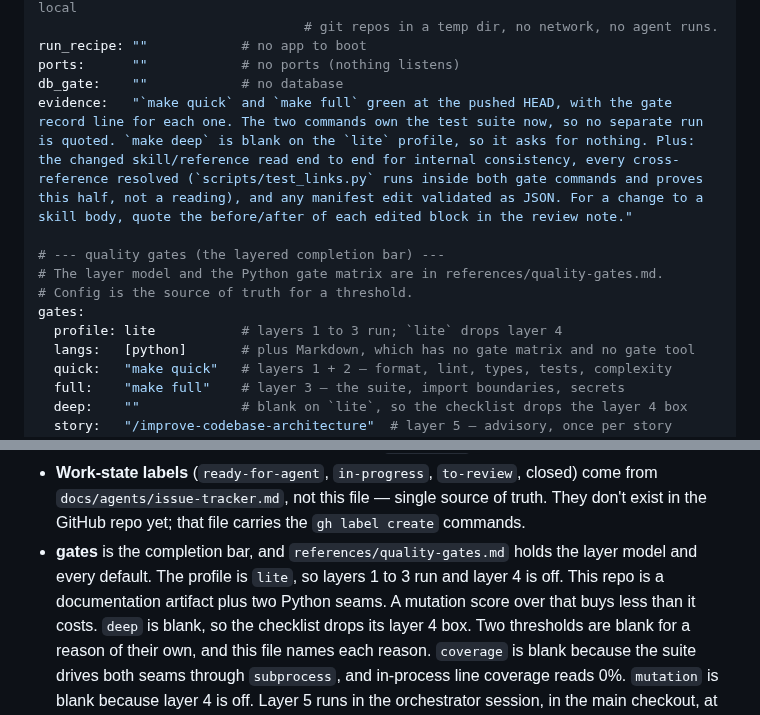
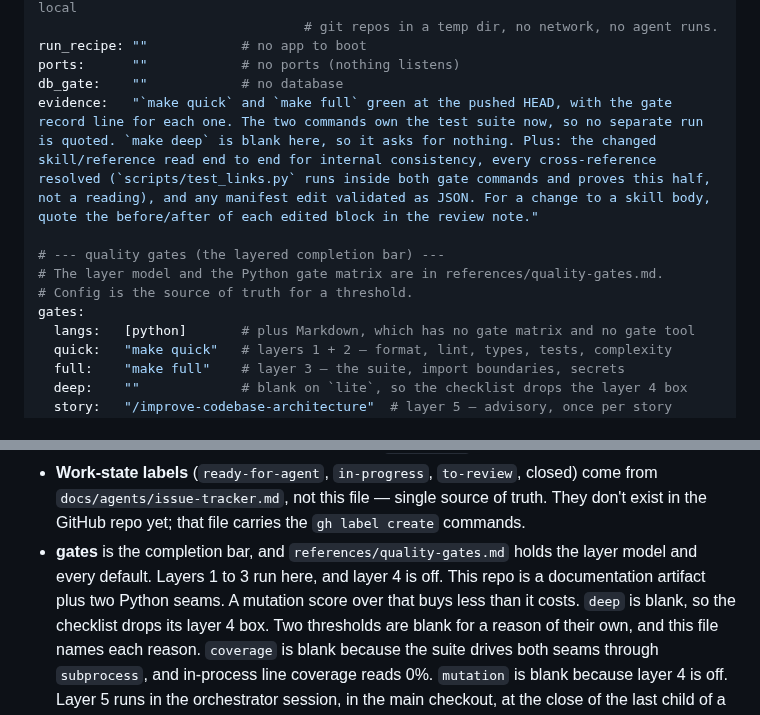
Before and after one commit to wagnersza/orchestrator-skills, a Markdown page: docs/agents/orchestrator.md, 2 parts joined by grey strips. Drawn GitHub-style.

Commit message:
Drop the dead gates.profile field, so the config stops naming a concept 1.0.0 deleted (#345)
* docs: drop the dead gates.profile field from the config and its two notes

Version 1.0.0 removed `profile` from the config template and from
`references/quality-gates.md`, so the field this repo's own config carried
reached no reader. The two prose lines that named the `lite` profile now name
the fact that does the work: `gates.deep` is blank, so layer 4 is off.

`orchestrator/references/hooks.md` still names the profile in its own prose.
That is a shipped reference file rather than this repo's config, so it takes a
work item of its own.

Co-Authored-By: Claude Opus 5 (1M context) <noreply@anthropic.com>

* docs: drop the last `lite` profile mention from the evidence bar

The merge of main brought the `evidence` string back with the phrase this branch
had not reached yet. `make deep` is blank in this repo, and the field that named
a profile is gone, so the string now names the blank field alone.

Co-Authored-By: Claude Opus 5 (1M context) <noreply@anthropic.com>

---------

Co-authored-by: Claude Opus 5 (1M context) <noreply@anthropic.com>

```diff
--- a/docs/agents/orchestrator.md
+++ b/docs/agents/orchestrator.md
@@ -63,13 +63,12 @@ setup_cmd:  "python3 --version"   # stdlib-only test suite; nothing to install i
 run_recipe: ""            # no app to boot
 ports:      ""            # no ports (nothing listens)
 db_gate:    ""            # no database
-evidence:   "`make quick` and `make full` green at the pushed HEAD, with the gate record line for each one. The two commands own the test suite now, so no separate run is quoted. `make deep` is blank on the `lite` profile, so it asks for nothing. Plus: the changed skill/reference read end to end for internal consistency, every cross-reference resolved (`scripts/test_links.py` runs inside both gate commands and proves this half, not a reading), and any manifest edit validated as JSON. For a change to a skill body, quote the before/after of each edited block in the review note."
+evidence:   "`make quick` and `make full` green at the pushed HEAD, with the gate record line for each one. The two commands own the test suite now, so no separate run is quoted. `make deep` is blank here, so it asks for nothing. Plus: the changed skill/reference read end to end for internal consistency, every cross-reference resolved (`scripts/test_links.py` runs inside both gate commands and proves this half, not a reading), and any manifest edit validated as JSON. For a change to a skill body, quote the before/after of each edited block in the review note."
 
 # --- quality gates (the layered completion bar) ---
 # The layer model and the Python gate matrix are in references/quality-gates.md.
 # Config is the source of truth for a threshold.
 gates:
-  profile: lite           # layers 1 to 3 run; `lite` drops layer 4
   langs:   [python]       # plus Markdown, which has no gate matrix and no gate tool
   quick:   "make quick"   # layers 1 + 2 — format, lint, types, tests, complexity
   full:    "make full"    # layer 3 — the suite, import boundaries, secrets
@@ -142,8 +141,8 @@ gates:
   They don't exist in the GitHub repo yet; that file carries the `gh label create`
   commands.
 - **gates** is the completion bar, and `references/quality-gates.md` holds the layer
-  model and every default. The profile is `lite`, so layers 1 to 3 run and layer 4 is
-  off. This repo is a documentation artifact plus two Python seams. A mutation score
+  model and every default. Layers 1 to 3 run here, and layer 4 is off. This repo is a
+  documentation artifact plus two Python seams. A mutation score
   over that buys less than it costs. `deep` is blank, so the checklist drops its
   layer 4 box. Two thresholds are blank for a reason of their own, and this file
   names each reason. `coverage` is blank because the suite drives both seams through
```
Also changed, not shown: CLAUDE.md (+1 -1 lines).
